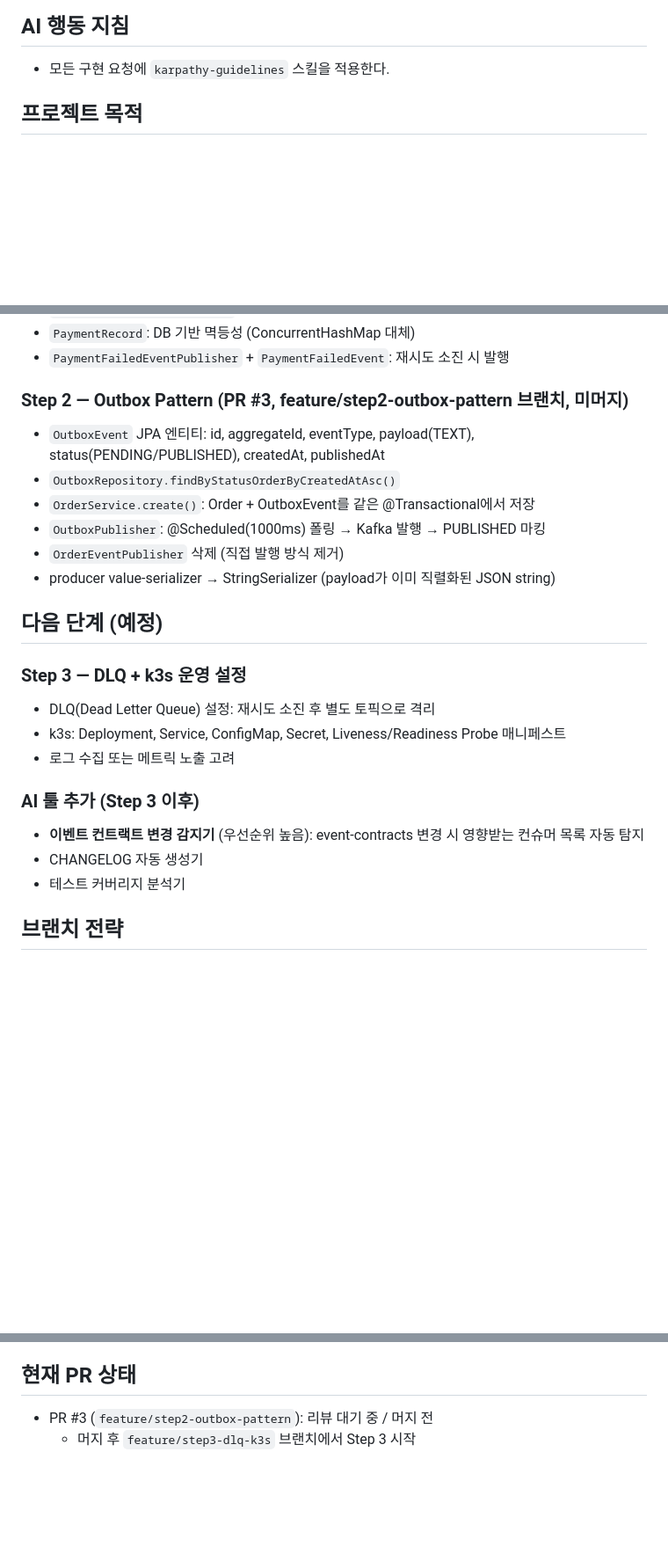
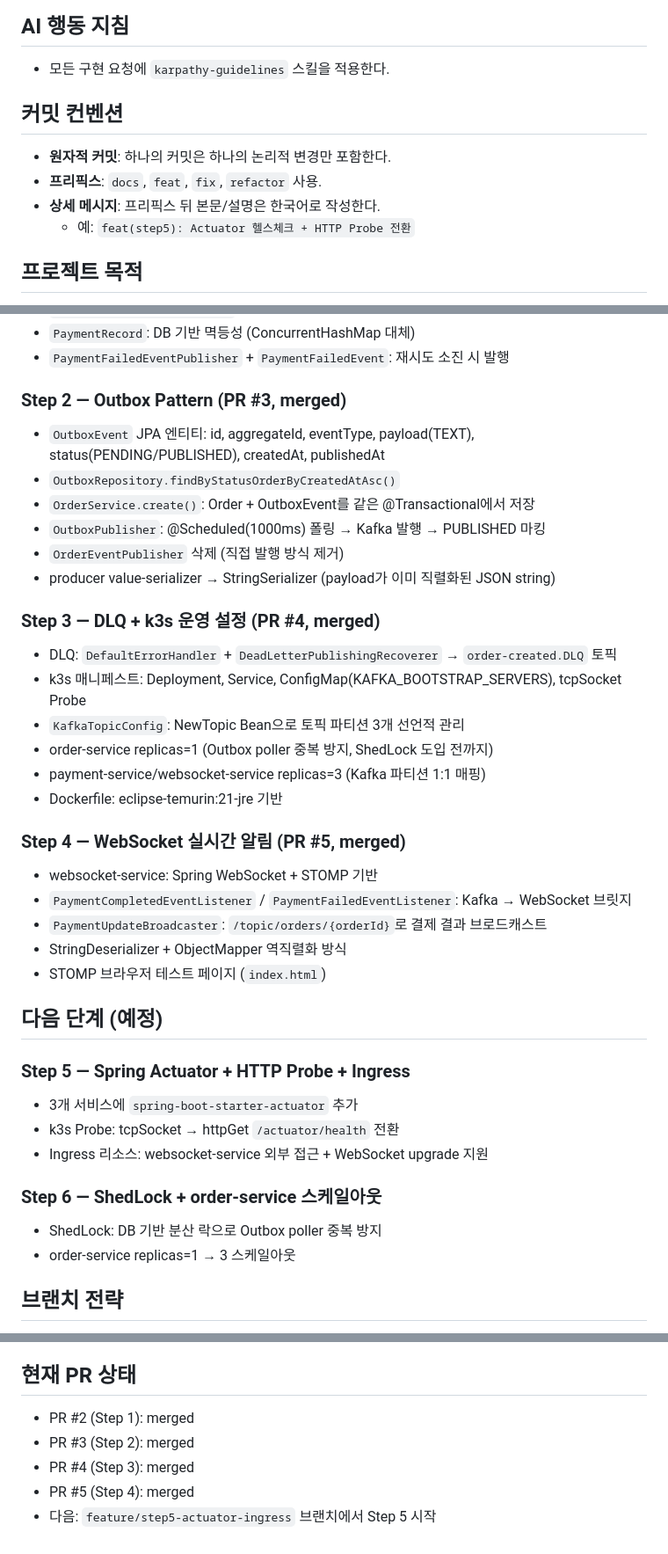
Before and after one commit to gkdbssla97/event-driven-msa-lab, a Markdown page: CLAUDE.md, 3 parts joined by grey strips. Shown at 88% size. Rendered like a GitHub page; blank space fills up the shorter version.

Commit message:
docs: CLAUDE.md 커밋 컨벤션 추가 및 Step 3~4 완료 상태 갱신
Co-Authored-By: Claude Sonnet 4.6 <noreply@anthropic.com>

```diff
--- a/CLAUDE.md
+++ b/CLAUDE.md
@@ -2,6 +2,12 @@
 
 ## AI 행동 지침
 - 모든 구현 요청에 `karpathy-guidelines` 스킬을 적용한다.
+
+## 커밋 컨벤션
+- **원자적 커밋**: 하나의 커밋은 하나의 논리적 변경만 포함한다.
+- **프리픽스**: `docs`, `feat`, `fix`, `refactor` 사용.
+- **상세 메시지**: 프리픽스 뒤 본문/설명은 한국어로 작성한다.
+  - 예: `feat(step5): Actuator 헬스체크 + HTTP Probe 전환`
 
 ## 프로젝트 목적
 이벤트 드리븐 MSA 패턴을 단계별로 직접 구현하며 학습하는 토이 프로젝트.
@@ -48,7 +54,7 @@ POST /orders
 - `PaymentRecord`: DB 기반 멱등성 (ConcurrentHashMap 대체)
 - `PaymentFailedEventPublisher` + `PaymentFailedEvent`: 재시도 소진 시 발행
 
-### Step 2 — Outbox Pattern (PR #3, feature/step2-outbox-pattern 브랜치, 미머지)
+### Step 2 — Outbox Pattern (PR #3, merged)
 - `OutboxEvent` JPA 엔티티: id, aggregateId, eventType, payload(TEXT), status(PENDING/PUBLISHED), createdAt, publishedAt
 - `OutboxRepository.findByStatusOrderByCreatedAtAsc()`
 - `OrderService.create()`: Order + OutboxEvent를 같은 @Transactional에서 저장
@@ -56,17 +62,31 @@ POST /orders
 - `OrderEventPublisher` 삭제 (직접 발행 방식 제거)
 - producer value-serializer → StringSerializer (payload가 이미 직렬화된 JSON string)
 
+### Step 3 — DLQ + k3s 운영 설정 (PR #4, merged)
+- DLQ: `DefaultErrorHandler` + `DeadLetterPublishingRecoverer` → `order-created.DLQ` 토픽
+- k3s 매니페스트: Deployment, Service, ConfigMap(KAFKA_BOOTSTRAP_SERVERS), tcpSocket Probe
+- `KafkaTopicConfig`: NewTopic Bean으로 토픽 파티션 3개 선언적 관리
+- order-service replicas=1 (Outbox poller 중복 방지, ShedLock 도입 전까지)
+- payment-service/websocket-service replicas=3 (Kafka 파티션 1:1 매핑)
+- Dockerfile: eclipse-temurin:21-jre 기반
+
+### Step 4 — WebSocket 실시간 알림 (PR #5, merged)
+- websocket-service: Spring WebSocket + STOMP 기반
+- `PaymentCompletedEventListener` / `PaymentFailedEventListener`: Kafka → WebSocket 브릿지
+- `PaymentUpdateBroadcaster`: `/topic/orders/{orderId}`로 결제 결과 브로드캐스트
+- StringDeserializer + ObjectMapper 역직렬화 방식
+- STOMP 브라우저 테스트 페이지 (`index.html`)
+
 ## 다음 단계 (예정)
 
-### Step 3 — DLQ + k3s 운영 설정
-- DLQ(Dead Letter Queue) 설정: 재시도 소진 후 별도 토픽으로 격리
-- k3s: Deployment, Service, ConfigMap, Secret, Liveness/Readiness Probe 매니페스트
-- 로그 수집 또는 메트릭 노출 고려
+### Step 5 — Spring Actuator + HTTP Probe + Ingress
+- 3개 서비스에 `spring-boot-starter-actuator` 추가
+- k3s Probe: tcpSocket → httpGet `/actuator/health` 전환
+- Ingress 리소스: websocket-service 외부 접근 + WebSocket upgrade 지원
 
-### AI 툴 추가 (Step 3 이후)
-- **이벤트 컨트랙트 변경 감지기** (우선순위 높음): event-contracts 변경 시 영향받는 컨슈머 목록 자동 탐지
-- CHANGELOG 자동 생성기
-- 테스트 커버리지 분석기
+### Step 6 — ShedLock + order-service 스케일아웃
+- ShedLock: DB 기반 분산 락으로 Outbox poller 중복 방지
+- order-service replicas=1 → 3 스케일아웃
 
 ## 브랜치 전략
 - `main`: 머지된 완성 코드
@@ -80,5 +100,8 @@ POST /orders
 - **EmbeddedKafka topics**: order-created, payment-completed, payment-failed 3개 모두 명시 필요
 
 ## 현재 PR 상태
-- PR #3 (`feature/step2-outbox-pattern`): 리뷰 대기 중 / 머지 전
-  - 머지 후 `feature/step3-dlq-k3s` 브랜치에서 Step 3 시작
+- PR #2 (Step 1): merged
+- PR #3 (Step 2): merged
+- PR #4 (Step 3): merged
+- PR #5 (Step 4): merged
+- 다음: `feature/step5-actuator-ingress` 브랜치에서 Step 5 시작
```
Also changed, not shown: other parts of CLAUDE.md (+1 -1 lines).
